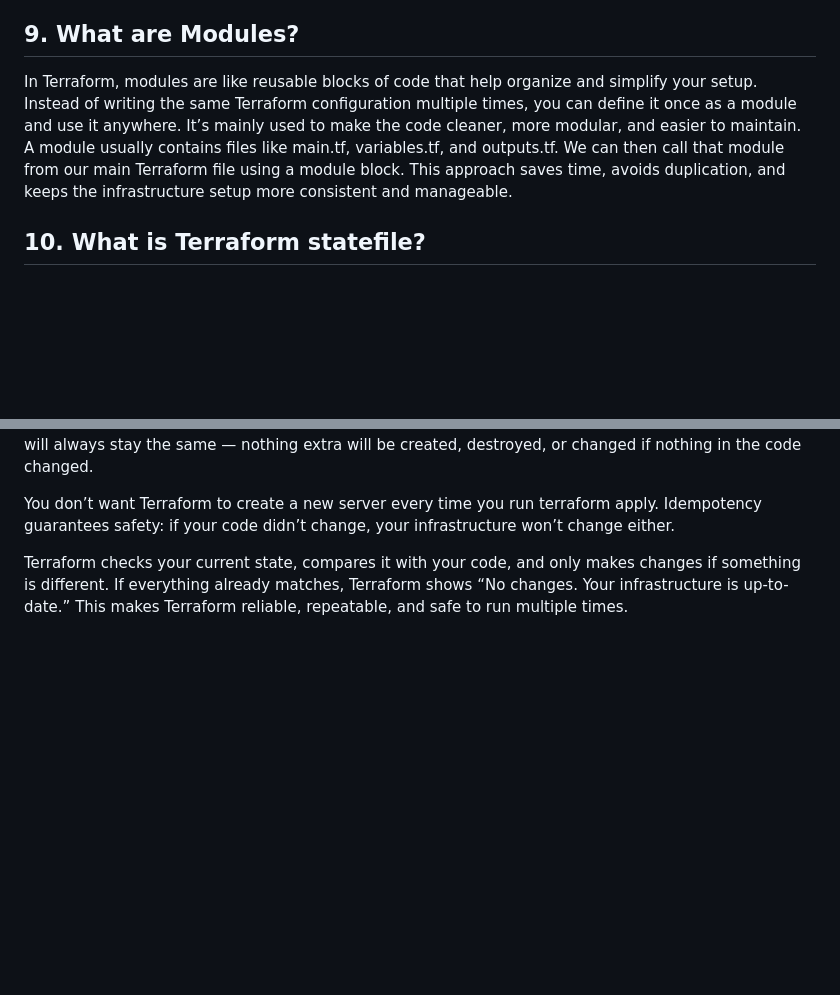
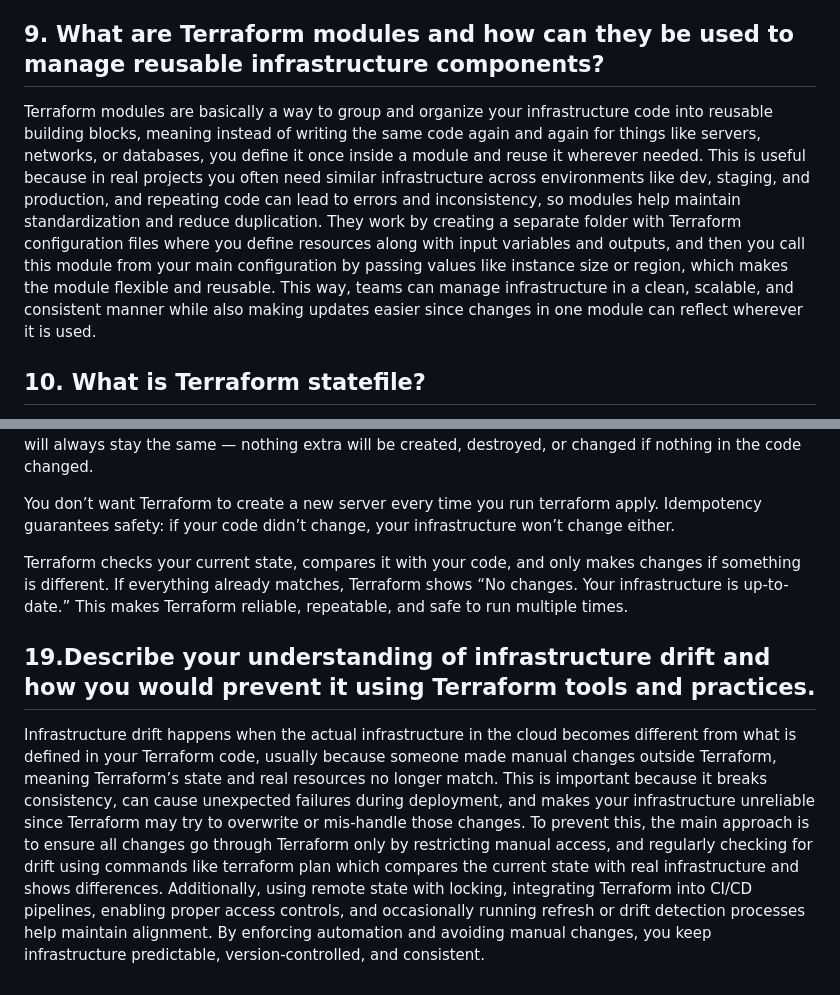
Before and after one commit to RiteshKaushal57/Devops, a Markdown page: Terraform/Terraform.md, 2 parts joined by grey strips. GitHub-like rendering; blank space fills up the shorter version.

Commit message:
Terraform

```diff
--- a/Terraform/Terraform.md
+++ b/Terraform/Terraform.md
@@ -87,8 +87,8 @@ In Terraform, variables are used to store values like region names, instance typ
 ## 8. What are conditions?
 Conditions in Terraform are used to make decisions within our code, similar to an if–else statement. They help us choose different values or configurations based on certain situations. For example, we can say — if the environment is production, use a bigger instance type; otherwise, use a smaller one. Terraform uses a simple ternary operator to do this, which looks like a short if–else expression. This makes the setup smarter, because Terraform automatically adjusts the configuration based on the condition we define.
 
-## 9. What are Modules?
-In Terraform, modules are like reusable blocks of code that help organize and simplify your setup. Instead of writing the same Terraform configuration multiple times, you can define it once as a module and use it anywhere. It’s mainly used to make the code cleaner, more modular, and easier to maintain. A module usually contains files like main.tf, variables.tf, and outputs.tf. We can then call that module from our main Terraform file using a module block. This approach saves time, avoids duplication, and keeps the infrastructure setup more consistent and manageable.
+## 9. What are Terraform modules and how can they be used to manage reusable infrastructure components?
+Terraform modules are basically a way to group and organize your infrastructure code into reusable building blocks, meaning instead of writing the same code again and again for things like servers, networks, or databases, you define it once inside a module and reuse it wherever needed. This is useful because in real projects you often need similar infrastructure across environments like dev, staging, and production, and repeating code can lead to errors and inconsistency, so modules help maintain standardization and reduce duplication. They work by creating a separate folder with Terraform configuration files where you define resources along with input variables and outputs, and then you call this module from your main configuration by passing values like instance size or region, which makes the module flexible and reusable. This way, teams can manage infrastructure in a clean, scalable, and consistent manner while also making updates easier since changes in one module can reflect wherever it is used.
 
 ## 10. What is Terraform statefile?
 A Terraform state file is basically Terraform’s memory.
@@ -155,3 +155,6 @@ Idempotency means is that you can run the same Terraform command again and again
 You don’t want Terraform to create a new server every time you run terraform apply. Idempotency guarantees safety: if your code didn’t change, your infrastructure won’t change either.
 
 Terraform checks your current state, compares it with your code, and only makes changes if something is different. If everything already matches, Terraform shows “No changes. Your infrastructure is up-to-date.” This makes Terraform reliable, repeatable, and safe to run multiple times.
+
+## 19.Describe your understanding of infrastructure drift and how you would prevent it using Terraform tools and practices.
+Infrastructure drift happens when the actual infrastructure in the cloud becomes different from what is defined in your Terraform code, usually because someone made manual changes outside Terraform, meaning Terraform’s state and real resources no longer match. This is important because it breaks consistency, can cause unexpected failures during deployment, and makes your infrastructure unreliable since Terraform may try to overwrite or mis-handle those changes. To prevent this, the main approach is to ensure all changes go through Terraform only by restricting manual access, and regularly checking for drift using commands like terraform plan which compares the current state with real infrastructure and shows differences. Additionally, using remote state with locking, integrating Terraform into CI/CD pipelines, enabling proper access controls, and occasionally running refresh or drift detection processes help maintain alignment. By enforcing automation and avoiding manual changes, you keep infrastructure predictable, version-controlled, and consistent.
```
